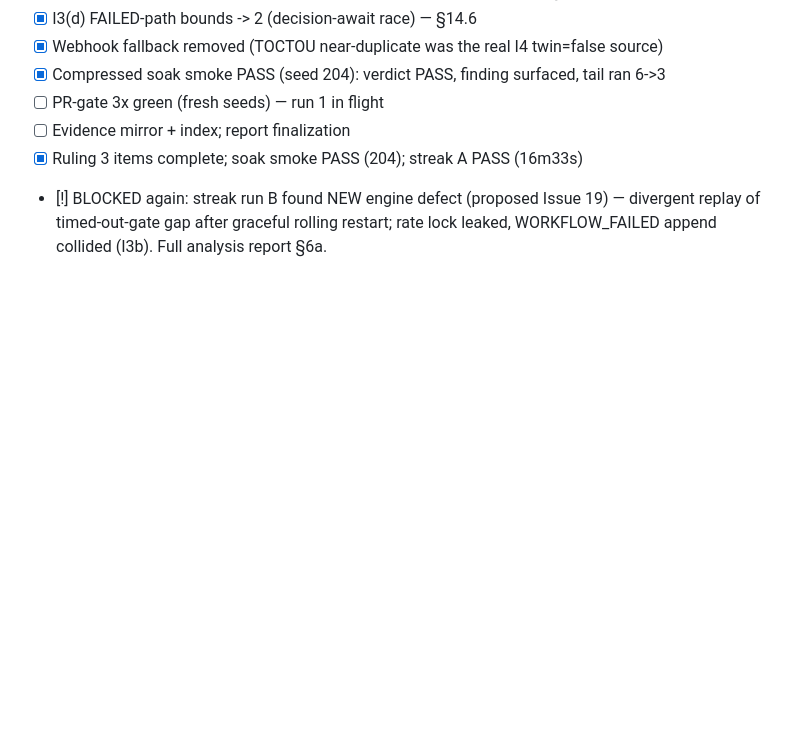
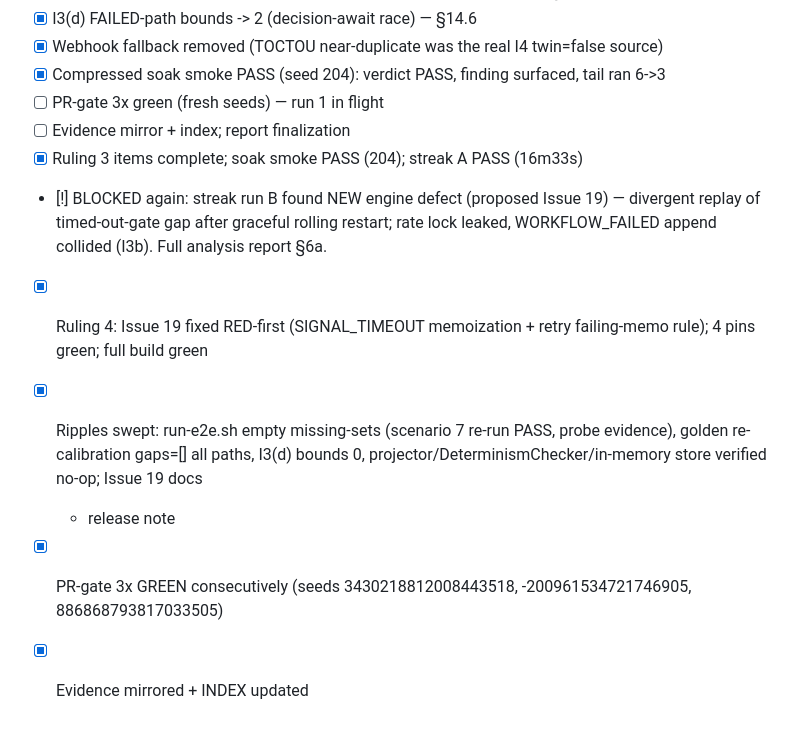
Before and after one commit to rakheen-dama/maestro, a Markdown page: tasks/todo.md, the part around the change. GitHub-like rendering; blank space fills up the shorter version.

Commit message:
docs(task7): evidence INDEX + todo — Issue 19 verified, PR-gate 3x green
Co-Authored-By: Claude Fable 5 <noreply@anthropic.com>

```diff
--- a/tasks/todo.md
+++ b/tasks/todo.md
@@ -210,3 +210,12 @@ FUNDED loan misses seq {9,16}; FAILED saga has compensation events ~seq 19000.
 - [!] BLOCKED again: streak run B found NEW engine defect (proposed Issue 19) —
   divergent replay of timed-out-gate gap after graceful rolling restart; rate
   lock leaked, WORKFLOW_FAILED append collided (I3b). Full analysis report §6a.
+- [x] Ruling 4: Issue 19 fixed RED-first (SIGNAL_TIMEOUT memoization + retry
+  failing-memo rule); 4 pins green; full build green
+- [x] Ripples swept: run-e2e.sh empty missing-sets (scenario 7 re-run PASS,
+  probe evidence), golden re-calibration gaps=[] all paths, I3(d) bounds 0,
+  projector/DeterminismChecker/in-memory store verified no-op; Issue 19 docs
+  + release note
+- [x] PR-gate 3x GREEN consecutively (seeds 3430218812008443518,
+  -200961534721746905, 886868793817033505)
+- [x] Evidence mirrored + INDEX updated
```
